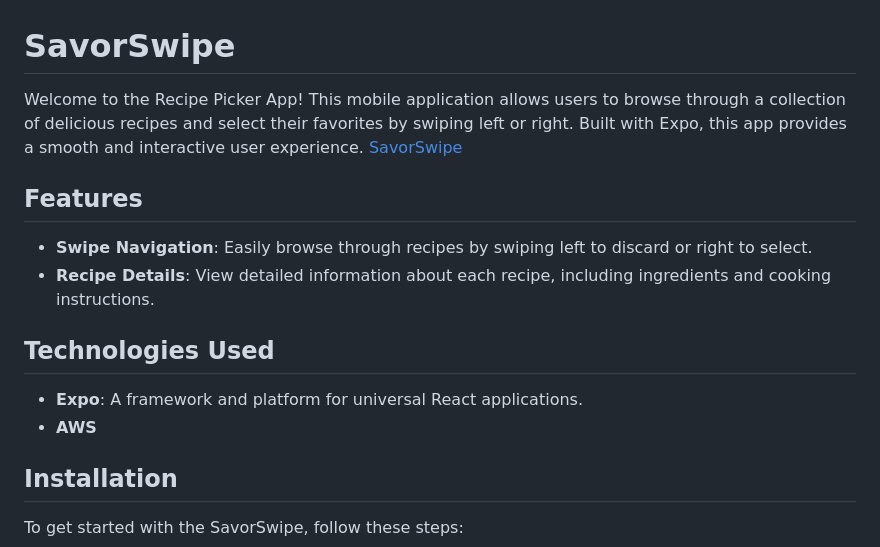
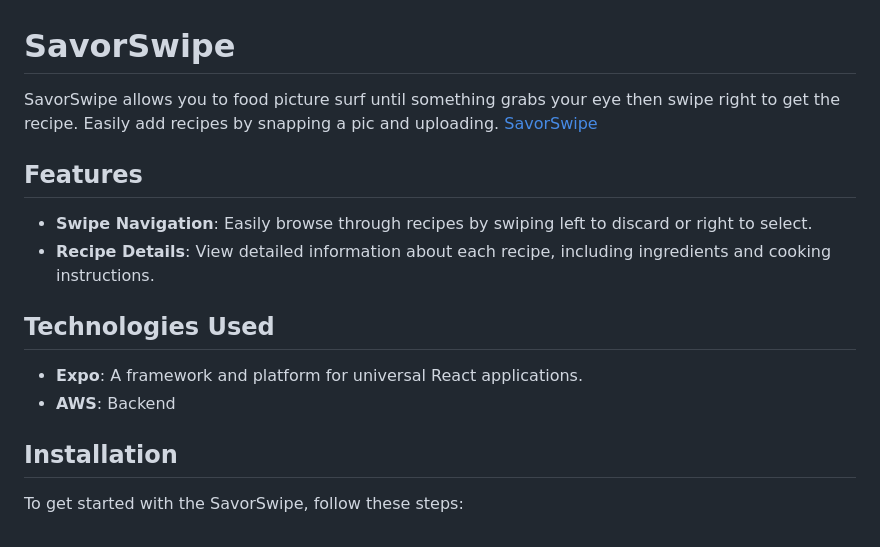
Before and after one commit to HatmanStack/savorswipe, a Markdown page: README.md, the part around the change. Drawn GitHub-style.

```diff
--- a/README.md
+++ b/README.md
@@ -1,6 +1,6 @@
 # SavorSwipe
 
-Welcome to the Recipe Picker App! This mobile application allows users to browse through a collection of delicious recipes and select their favorites by swiping left or right. Built with Expo, this app provides a smooth and interactive user experience. [SavorSwipe]("https://main.d21v5ak15nf4k9.amplifyapp.com/")
+SavorSwipe allows you to food picture surf until something grabs your eye then swipe right to get the recipe.  Easily add recipes by snapping a pic and uploading. [SavorSwipe]("https://main.d21v5ak15nf4k9.amplifyapp.com/")
 
 ## Features
 
@@ -10,7 +10,7 @@ Welcome to the Recipe Picker App! This mobile application allows users to browse
 ## Technologies Used
 
 - **Expo**: A framework and platform for universal React applications.
-- **AWS**
+- **AWS**: Backend
 
 ## Installation
 
```
Also changed, not shown: assets/images/plus.png (added), 5 other files.
